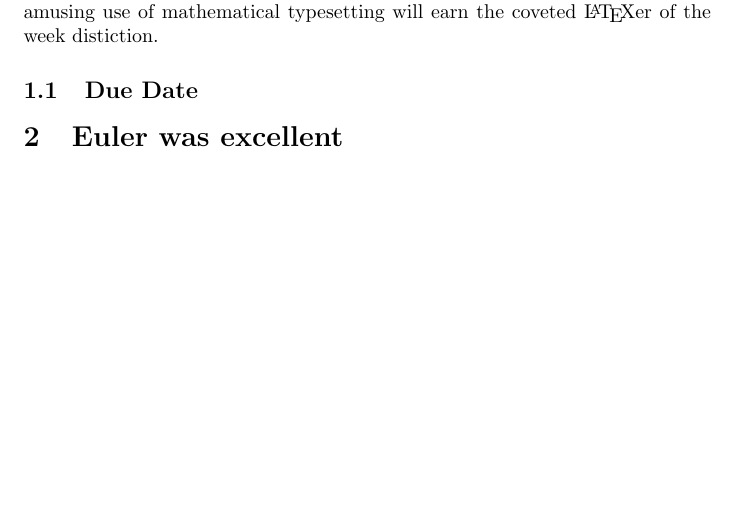
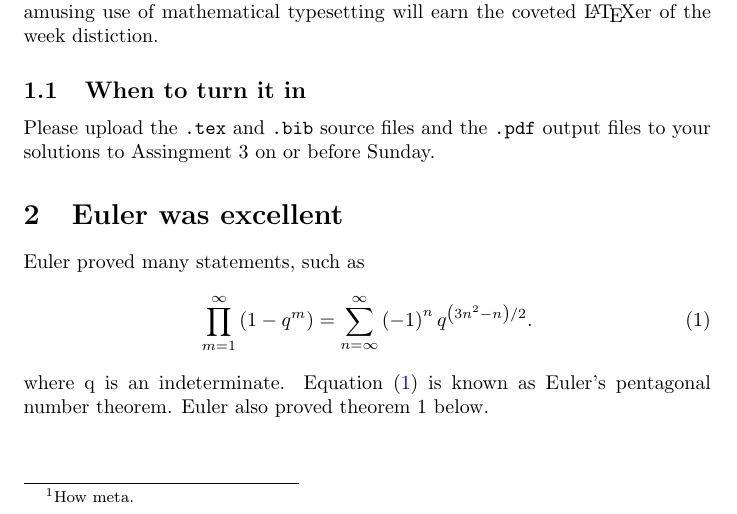
Before and after one commit to CameronFredrickson/Type-Setting-With-LaTeX, a LaTeX problem sheet (assignment3/assignment3.tex): part of the page, cut so that both start at the same text, the shorter picture padded with empty space. Compiled offline with pdfLaTeX.

Commit message:
added equation reference

```diff
--- a/assignment3/assignment3.tex
+++ b/assignment3/assignment3.tex
@@ -2,7 +2,13 @@
 % compile twice or thrice for table of contents, .bib, index, or label
 \documentclass{article}
 
+\usepackage{amssymb,amsmath,amsthm}
+\usepackage[pdftitle = {Assignment 3}, pdfauthor = {Cameron Fredrickson}, pdfsubject = {Typesetting}, colorlinks = true, urlcolor = blue, linkcolor = blue, citecolor = blue]{hyperref}
+
 \usepackage{hologo}
+
+\usepackage{makeidx}
+\makeindex
 
 \title{Assignment 3}
 \author{Math 351}
@@ -17,2 +24,3 @@
 There are two exercises (which were typeset using the theorem environment).
 % spacing between lines needs to be accounted for
+\noindent\textbf{Exercise 1.} \emph{Recreate this entire document.}\footnote{How meta.}
@@ -25,7 +32,17 @@ a bibliog-raphy, created using \hologo{BibTeX}.}
 An assignment which completes Exercise 2 in an interesting way or makes amusing
 use of mathematical typesetting will earn the coveted \LaTeX er of the week distiction.
 
-% 'Due Date' in table of contents but 'When to turn it in' in the text
-\subsection{Due Date}
+\subsection[Due Date]{When to turn it in}
+
+Please upload the \verb~.tex~ and \verb~.bib~ source files and the \verb~.pdf~ output files
+to your solutions to Assingment 3 on or before Sunday.
+
 \section{Euler was excellent}
+
+Euler proved many statements, such as
+\begin{equation}
+    \prod_{m=1}^{\infty} \left(1-q^m\right) = \sum_{n=\infty}^{\infty} \left(-1\right)^n q^{\left(3n^2-n\right)/2}. \label{eq1}
+\end{equation}
+where q is an indeterminate. Equation \eqref{eq1} \index{pentagonal number theorem}is known as Euler's pentagonal number
+theorem. Euler also proved theorem 1 below.
 \end{document}
```
Also changed, not shown: assignment3/assignment3.pdf, assignment3/assignment3.tex (4 more changed lines), 3 other files.
